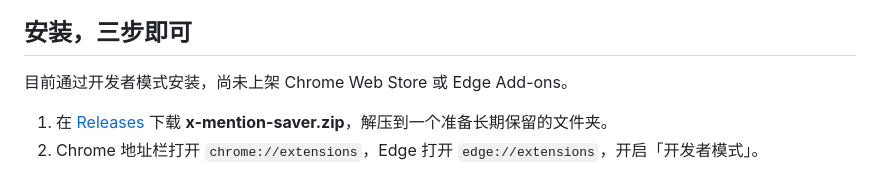
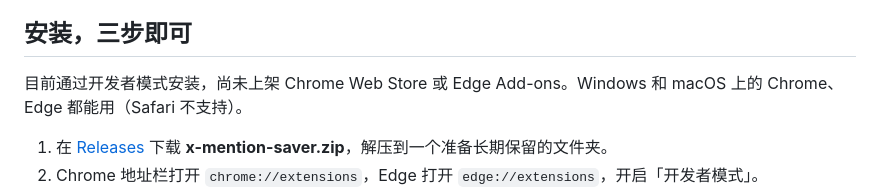
Before and after one commit to hskelp9527-pixel/x-mention-saver, a Markdown page: README.md, the part around the change. GitHub-like rendering.

Commit message:
docs: note Windows and macOS support
Co-Authored-By: Claude Opus 5.5 <noreply@anthropic.com>

```diff
--- a/README.md
+++ b/README.md
@@ -30,7 +30,7 @@
 
 ## 安装，三步即可
 
-目前通过开发者模式安装，尚未上架 Chrome Web Store 或 Edge Add-ons。
+目前通过开发者模式安装，尚未上架 Chrome Web Store 或 Edge Add-ons。Windows 和 macOS 上的 Chrome、Edge 都能用（Safari 不支持）。
 
 1. 在 [Releases](https://github.com/hskelp9527-pixel/x-mention-saver/releases/latest) 下载 **x-mention-saver.zip**，解压到一个准备长期保留的文件夹。
 2. Chrome 地址栏打开 `chrome://extensions`，Edge 打开 `edge://extensions`，开启「开发者模式」。
```
